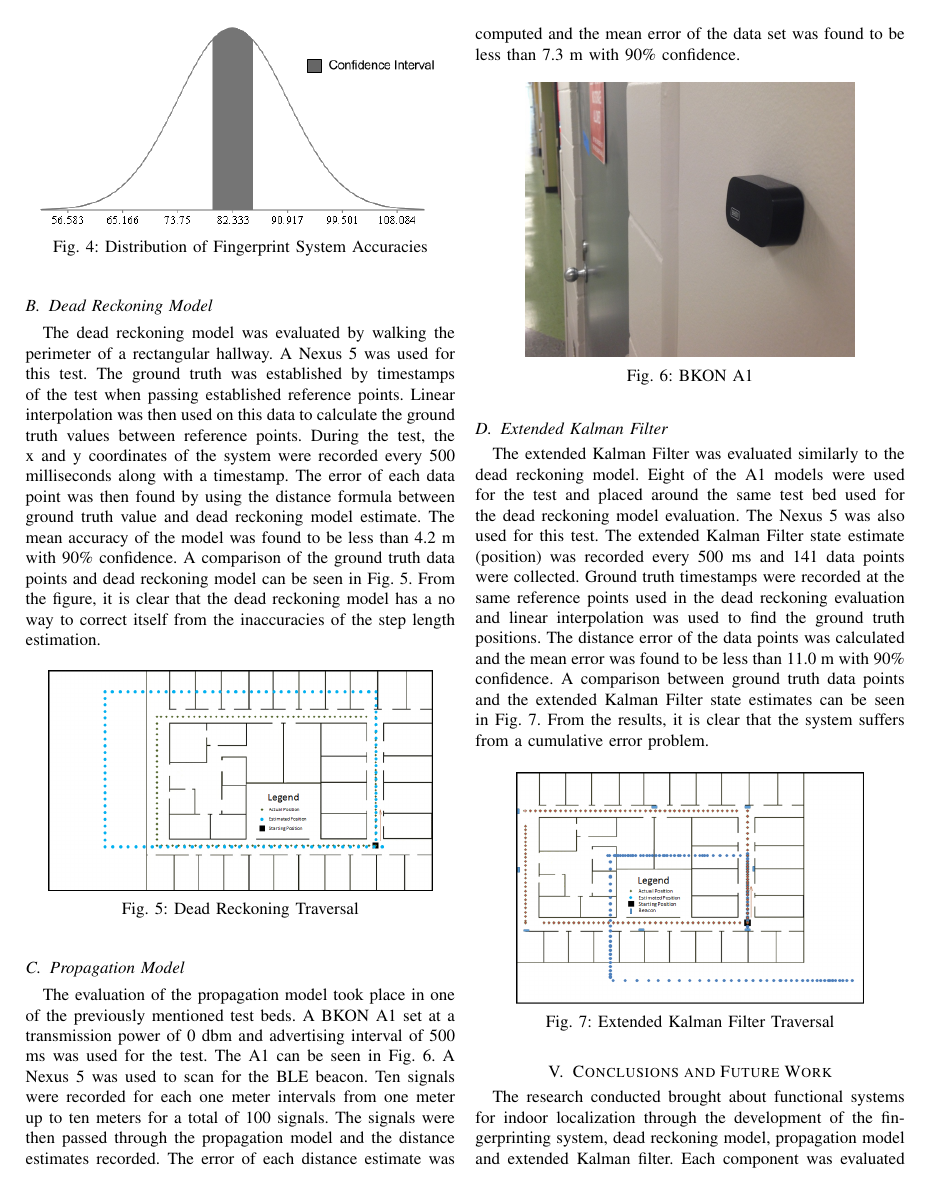
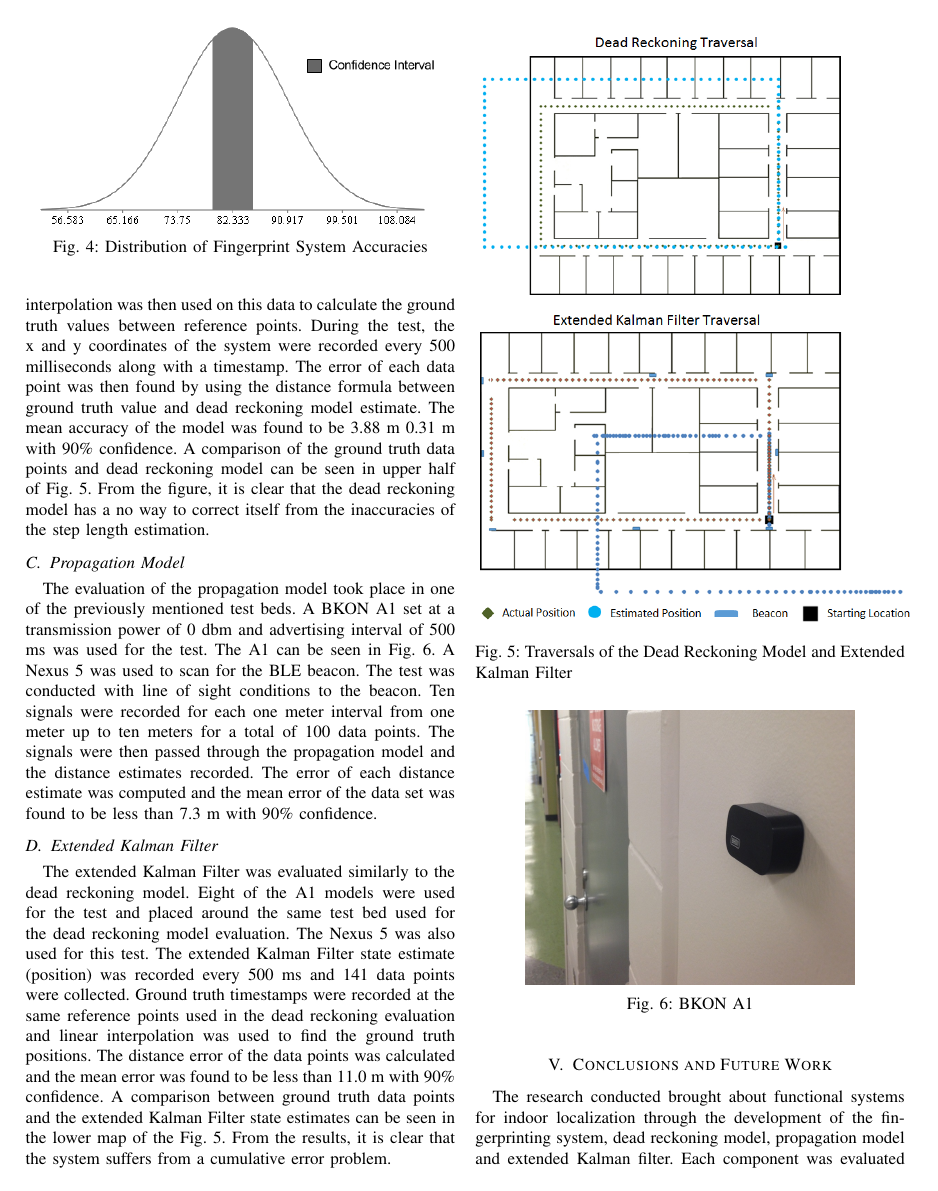
Before and after one commit to sewelljustin/ConferencePaper, a LaTeX paper (Conference Paper Draft.tex): page 5 of 6. The pictures show the PDF file Conference Paper Draft.pdf that the author committed with the source.

Commit message:
basic edits around paper

```diff
--- a/Conference Paper Draft.tex
+++ b/Conference Paper Draft.tex
@@ -226,19 +226,19 @@ For the evaluation of the fingerprinting system, three different hallway testbed
 
 \subsection{Dead Reckoning Model}
 
-The dead reckoning model was evaluated by walking the perimeter of a rectangular hallway. A Nexus 5 was used for this test. The ground truth was established by timestamps of the test when passing established reference points. Linear interpolation was then used on this data to calculate the ground truth values between reference points. During the test, the x and y coordinates of the system were recorded every 500 milliseconds along with a timestamp. The error of each data point was then found by using the distance formula between ground truth value and dead reckoning model estimate. The mean accuracy of the model was found to be less than 4.2 m with 90\% confidence. A comparison of the ground truth data points and dead reckoning model can be seen in Fig. \ref{fig:drmap}. From the figure, it is clear that the dead reckoning model has a no way to correct itself from the inaccuracies of the step length estimation.
+The dead reckoning model was evaluated by walking the perimeter of a rectangular hallway. A Nexus 5 was used for this test. The ground truth was established by timestamps of the test when passing established reference points. Linear interpolation was then used on this data to calculate the ground truth values between reference points. During the test, the x and y coordinates of the system were recorded every 500 milliseconds along with a timestamp. The error of each data point was then found by using the distance formula between ground truth value and dead reckoning model estimate. The mean accuracy of the model was found to be 3.88 m  0.31 m with 90\% confidence. A comparison of the ground truth data points and dead reckoning model can be seen in upper half of Fig. \ref{fig:traversalmap}. From the figure, it is clear that the dead reckoning model has a no way to correct itself from the inaccuracies of the step length estimation.
 
-\begin{figure}[h]
+\begin{figure}[]
 \centering
-\includegraphics[scale=0.35]{DeadReckoningMap.png}
-\caption{Dead Reckoning Traversal}
+\includegraphics[scale=0.5]{TraversalMap.png}
+\caption{Traversals of the Dead Reckoning Model and Extended Kalman Filter}
 \captionsetup{justification=centering,margin=2cm}
-\label{fig:drmap}
+\label{fig:traversalmap}
 \end{figure}
 
 \subsection{Propagation Model}
 
-The evaluation of the propagation model took place in one of the previously mentioned test beds. A BKON A1 set at a transmission power of 0 dbm and advertising interval of 500 ms was used for the test. The A1 can be seen in Fig. \ref{fig:bkon}. A Nexus 5 was used to scan for the BLE beacon. Ten signals were recorded for each one meter intervals from one meter up to ten meters for a total of 100 signals. The signals were then passed through the propagation model and the distance estimates recorded. The error of each distance estimate was computed and the mean error of the data set was found to be less than 7.3 m with 90\% confidence.
+The evaluation of the propagation model took place in one of the previously mentioned test beds. A BKON A1 set at a transmission power of 0 dbm and advertising interval of 500 ms was used for the test. The A1 can be seen in Fig. \ref{fig:bkon}. A Nexus 5 was used to scan for the BLE beacon. The test was conducted with line of sight conditions to the beacon. Ten signals were recorded for each one meter interval from one meter up to ten meters for a total of 100 data points. The signals were then passed through the propagation model and the distance estimates recorded. The error of each distance estimate was computed and the mean error of the data set was found to be less than 7.3 m with 90\% confidence.
 
 \begin{figure}[h]
 \centering
@@ -254,11 +254,4 @@ The extended Kalman Filter was evaluated similarly to the dead reckoning model.
 
-\begin{figure}[h]
-\centering
-\includegraphics[scale=0.35]{EKFMap.png}
-\caption{Extended Kalman Filter Traversal}
-\captionsetup{justification=centering,margin=2cm}
-\label{fig:ekfmap}
-\end{figure}
 
 \section{Conclusions and Future Work}
 
```
Also changed, not shown: Conference Paper Draft.pdf, images/TraversalMap.png (added), Conference Paper Draft.tex (14 more changed lines), 3 other files.
